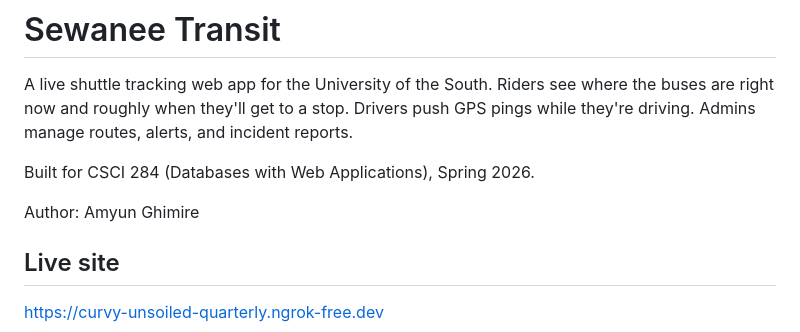
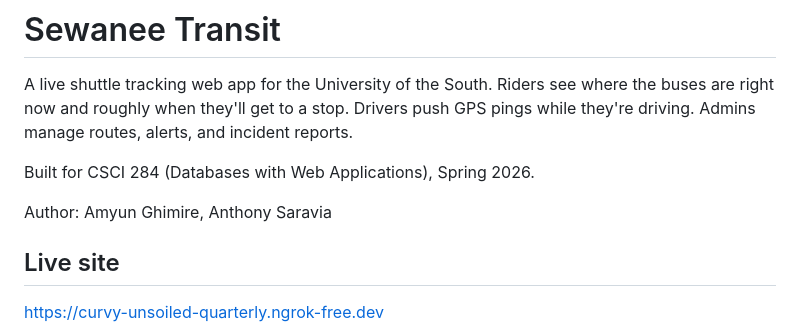
Before and after one commit to Amyun2004/SewaneeShuttleTracker_Tiger-transit, a Markdown page: README.md, the part around the change. GitHub-like rendering.

Commit message:
Update author information in README.md

```diff
--- a/README.md
+++ b/README.md
@@ -7,7 +7,7 @@ and incident reports.
 
 Built for CSCI 284 (Databases with Web Applications), Spring 2026.
 
-Author: Amyun Ghimire
+Author: Amyun Ghimire, Anthony Saravia
 
 
 ## Live site
```
